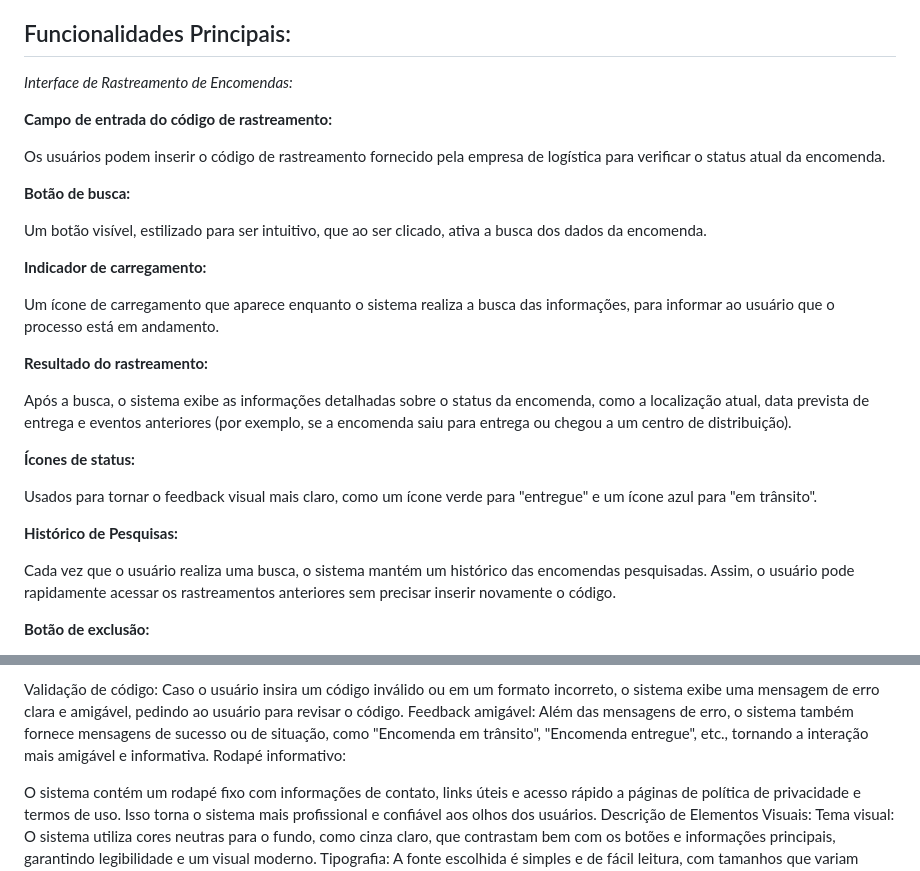
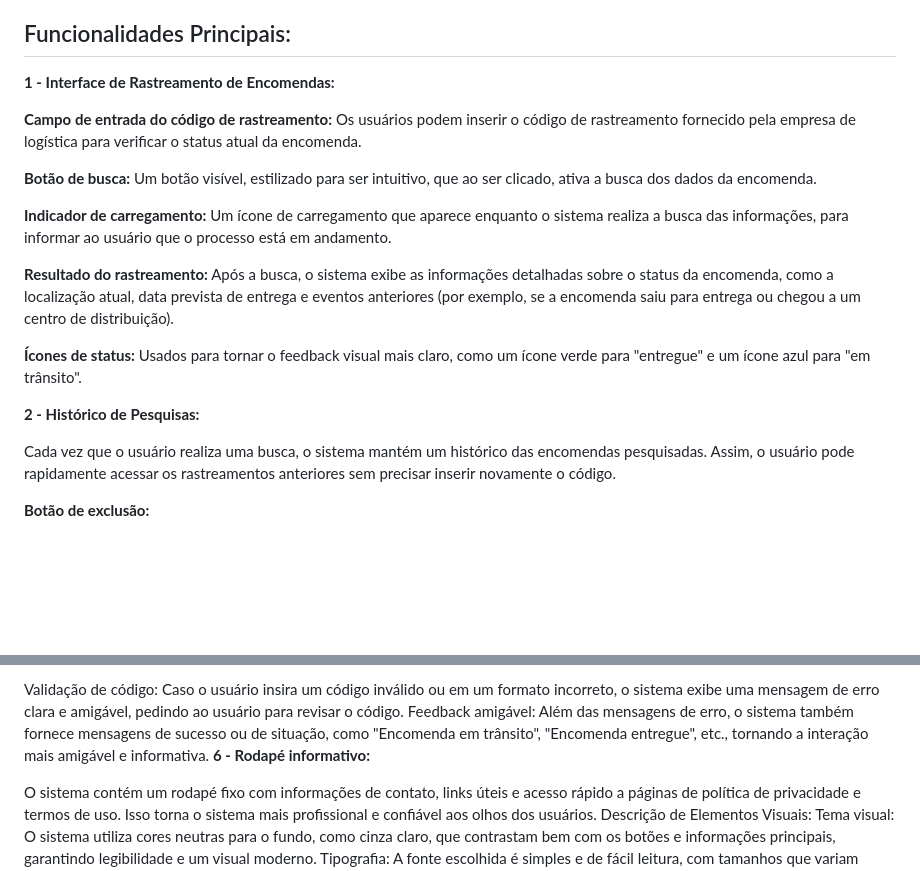
Before and after one commit to Ninja1375/Meu-Rastreio-BR, a Markdown page: README.md, 2 parts joined by grey strips. Drawn GitHub-style; blank space fills up the shorter version.

```diff
--- a/README.md
+++ b/README.md
@@ -1,29 +1,19 @@
 O **Meu Rastreio BR** é uma plataforma que permite aos usuários rastrear o status de suas encomendas utilizando um código de rastreamento. Esse tipo de sistema é amplamente utilizado em e-commerce e serviços de entrega para garantir que os clientes possam acompanhar o andamento do transporte de seus produtos de forma rápida e fácil. A seguir está uma descrição detalhada de suas funcionalidades e design:
 
 ## Funcionalidades Principais: ##
-*Interface de Rastreamento de Encomendas:*
+**1 - Interface de Rastreamento de Encomendas:**
 
-**Campo de entrada do código de rastreamento:**
+**Campo de entrada do código de rastreamento:** Os usuários podem inserir o código de rastreamento fornecido pela empresa de logística para verificar o status atual da encomenda.
 
-Os usuários podem inserir o código de rastreamento fornecido pela empresa de logística para verificar o status atual da encomenda.
+**Botão de busca:** Um botão visível, estilizado para ser intuitivo, que ao ser clicado, ativa a busca dos dados da encomenda.
 
-**Botão de busca:**
+**Indicador de carregamento:** Um ícone de carregamento que aparece enquanto o sistema realiza a busca das informações, para informar ao usuário que o processo está em andamento.
 
-Um botão visível, estilizado para ser intuitivo, que ao ser clicado, ativa a busca dos dados da encomenda.
+**Resultado do rastreamento:** Após a busca, o sistema exibe as informações detalhadas sobre o status da encomenda, como a localização atual, data prevista de entrega e eventos anteriores (por exemplo, se a encomenda saiu para entrega ou chegou a um centro de distribuição).
 
-**Indicador de carregamento:**
+**Ícones de status:** Usados para tornar o feedback visual mais claro, como um ícone verde para "entregue" e um ícone azul para "em trânsito".
 
-Um ícone de carregamento que aparece enquanto o sistema realiza a busca das informações, para informar ao usuário que o processo está em andamento.
-
-**Resultado do rastreamento:**
-
-Após a busca, o sistema exibe as informações detalhadas sobre o status da encomenda, como a localização atual, data prevista de entrega e eventos anteriores (por exemplo, se a encomenda saiu para entrega ou chegou a um centro de distribuição).
-
-**Ícones de status:**
-
-Usados para tornar o feedback visual mais claro, como um ícone verde para "entregue" e um ícone azul para "em trânsito".
-
-**Histórico de Pesquisas:**
+**2 - Histórico de Pesquisas:**
 
 Cada vez que o usuário realiza uma busca, o sistema mantém um histórico das encomendas pesquisadas. Assim, o usuário pode rapidamente acessar os rastreamentos anteriores sem precisar inserir novamente o código.
 
@@ -48,7 +38,7 @@ Mensagens de Erro e Validação:
 
 Validação de código: Caso o usuário insira um código inválido ou em um formato incorreto, o sistema exibe uma mensagem de erro clara e amigável, pedindo ao usuário para revisar o código.
 Feedback amigável: Além das mensagens de erro, o sistema também fornece mensagens de sucesso ou de situação, como "Encomenda em trânsito", "Encomenda entregue", etc., tornando a interação mais amigável e informativa.
-Rodapé informativo:
+**6 - Rodapé informativo:**
 
 O sistema contém um rodapé fixo com informações de contato, links úteis e acesso rápido a páginas de política de privacidade e termos de uso. Isso torna o sistema mais profissional e confiável aos olhos dos usuários.
 Descrição de Elementos Visuais:
```
